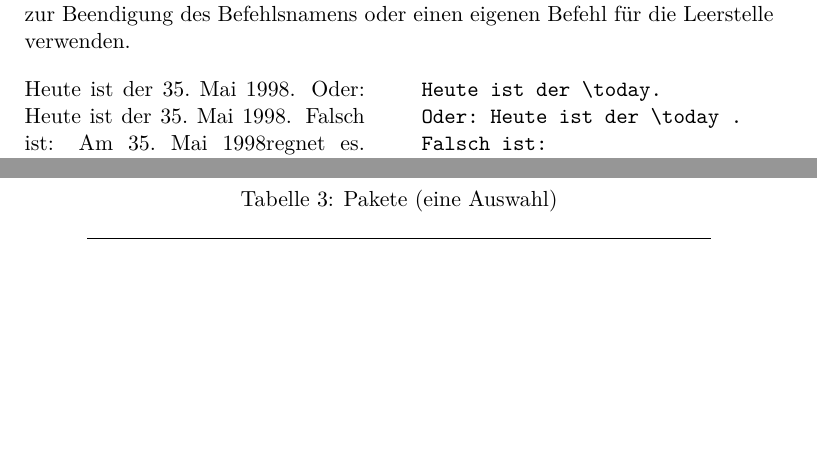
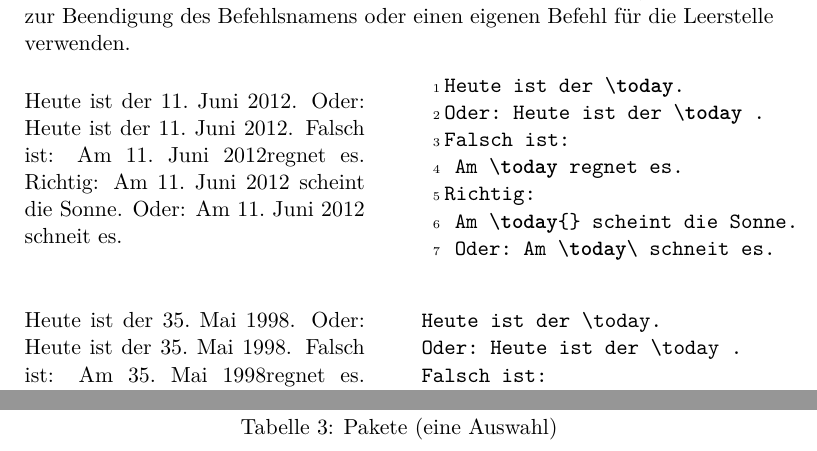
Before and after one commit to dante-ev/l2kurz, a LaTeX thesis (l2kurz.tex, which reads eingabefile.tex): two parts of pages 8 and 13 of 56 before the commit and two parts of pages 8 and 13 of 57 after it, joined at a grey line, cut so that both start at the same text, the shorter picture padded with empty space. Compiled offline with pdfLaTeX.

Commit message:
Beispiel für Umgebung LTXexample eingefügt

```diff
--- a/eingabefile.tex
+++ b/eingabefile.tex
@@ -35,6 +35,17 @@ Groß- und Kleinbuchstaben haben auch in Befehlsnamen
 Wenn man nach einem Befehlsnamen eine Leerstelle erhalten will,
 muss man~\verb|{}| zur Beendigung des Befehlsnamens oder einen
 eigenen Befehl für die Leerstelle verwenden.
+
+\begin{LTXexample}
+Heute ist der \today.
+Oder: Heute ist der \today .
+Falsch ist:
+ Am \today regnet es.
+Richtig:
+ Am \today{} scheint die Sonne.
+ Oder: Am \today\ schneit es.
+\end{LTXexample}
+
 \exa
 \renewcommand{\today}{35.~Mai 1998}  % to make sure that the
   % line breaks look good, regardless of the date of printing.
```
